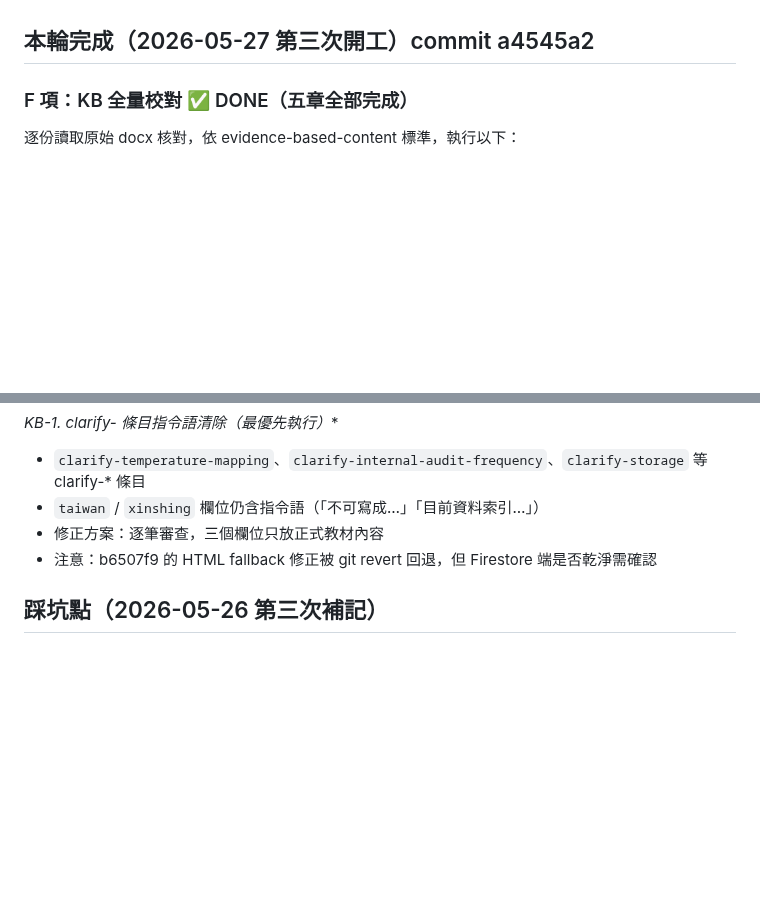
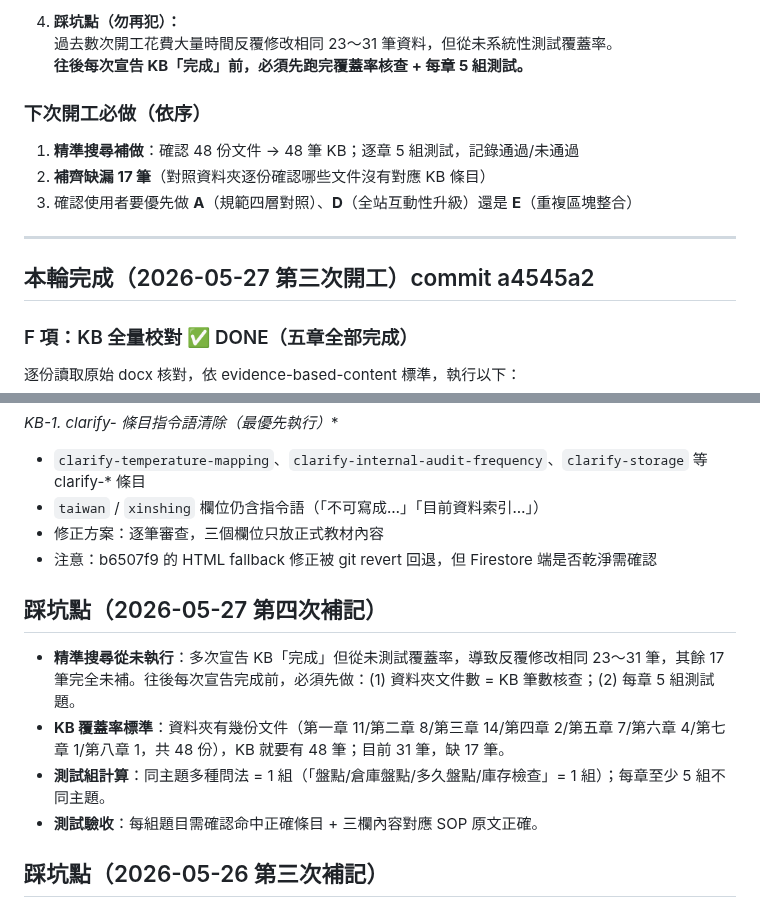
Before and after one commit to N1116839/xinshing-gdp-training, a Markdown page: HANDOFF.md, 2 parts joined by grey strips. GitHub-like rendering; blank space fills up the shorter version.

```diff
--- a/HANDOFF.md
+++ b/HANDOFF.md
@@ -3,3 +67,13 @@
+4. **踩坑點（勿再犯）：**
+   過去數次開工花費大量時間反覆修改相同 23～31 筆資料，但從未系統性測試覆蓋率。
+   **往後每次宣告 KB「完成」前，必須先跑完覆蓋率核查 + 每章 5 組測試。**
+
+### 下次開工必做（依序）
+1. **精準搜尋補做**：確認 48 份文件 → 48 筆 KB；逐章 5 組測試，記錄通過/未通過
+2. **補齊缺漏 17 筆**（對照資料夾逐份確認哪些文件沒有對應 KB 條目）
+3. 確認使用者要優先做 **A**（規範四層對照）、**D**（全站互動性升級）還是 **E**（重複區塊整合）
+
+---
 
 ## 本輪完成（2026-05-27 第三次開工）commit a4545a2
 
@@ -189,6 +263,12 @@
 - 修正方案：逐筆審查，三個欄位只放正式教材內容
 - 注意：b6507f9 的 HTML fallback 修正被 git revert 回退，但 Firestore 端是否乾淨需確認
 
+## 踩坑點（2026-05-27 第四次補記）
+- **精準搜尋從未執行**：多次宣告 KB「完成」但從未測試覆蓋率，導致反覆修改相同 23～31 筆，其餘 17 筆完全未補。往後每次宣告完成前，必須先做：(1) 資料夾文件數 = KB 筆數核查；(2) 每章 5 組測試題。
+- **KB 覆蓋率標準**：資料夾有幾份文件（第一章 11/第二章 8/第三章 14/第四章 2/第五章 7/第六章 4/第七章 1/第八章 1，共 48 份），KB 就要有 48 筆；目前 31 筆，缺 17 筆。
+- **測試組計算**：同主題多種問法 = 1 組（「盤點/倉庫盤點/多久盤點/庫存檢查」= 1 組）；每章至少 5 組不同主題。
+- **測試驗收**：每組題目需確認命中正確條目 + 三欄內容對應 SOP 原文正確。
+
 ## 踩坑點（2026-05-26 第三次補記）
 - Firestore rules 部署：使用 MCP tool `firebase_deploy(only:"firestore:rules")` 即可，不需要手動 CLI；`firebase_deploy_status` 可查狀態
 - KB keyword 短查詢：加完長 keyword 後一定要同時補最短形式（如「儲位編號」→ 也要加「儲位」），否則短查詢一律失效
```
Also changed, not shown: other parts of HANDOFF.md (+65 -1 lines).
